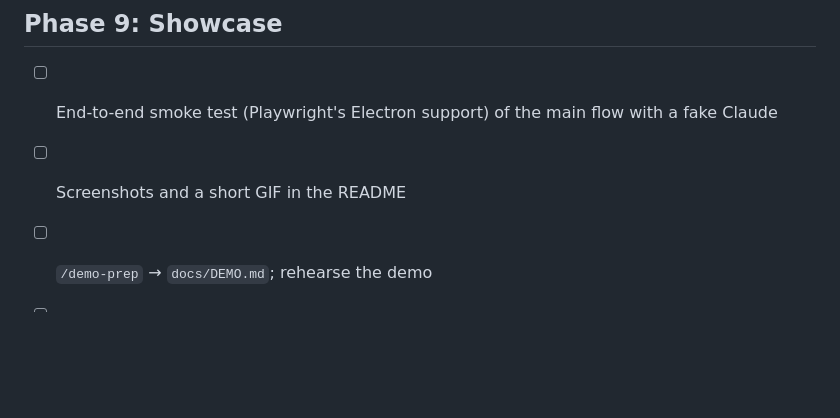
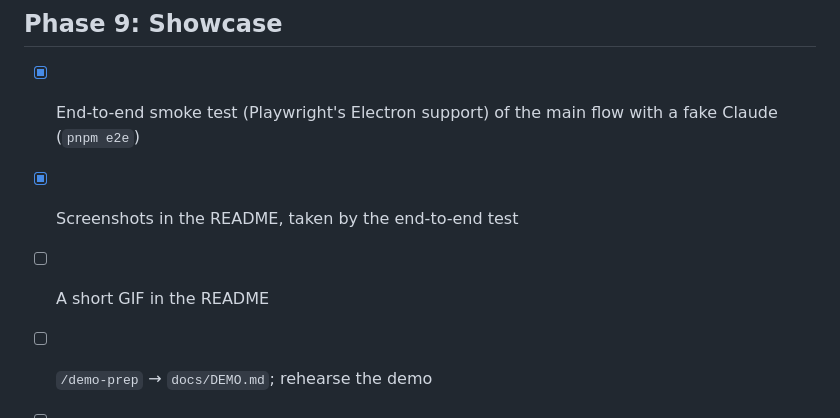
Before and after one commit to iamMikeLe/PRoblem, a Markdown page: docs/ROADMAP.md, the part around the change. GitHub-like rendering; blank space fills up the shorter version.

```diff
--- a/docs/ROADMAP.md
+++ b/docs/ROADMAP.md
@@ -99,7 +99,8 @@ Each phase ends with something demoable and `pnpm verify` green. Work an item wi
 
 ## Phase 9: Showcase
 
-- [ ] End-to-end smoke test (Playwright's Electron support) of the main flow with a fake Claude
-- [ ] Screenshots and a short GIF in the README
+- [x] End-to-end smoke test (Playwright's Electron support) of the main flow with a fake Claude (`pnpm e2e`)
+- [x] Screenshots in the README, taken by the end-to-end test
+- [ ] A short GIF in the README
 - [ ] `/demo-prep` → `docs/DEMO.md`; rehearse the demo
 - [ ] Code signing and notarization for macOS; auto-update
```
Also changed, not shown: README.md (+13 -2 lines), docs/screenshots/changes.png (added), docs/screenshots/conversation.png (added), docs/screenshots/findings.png (added), docs/screenshots/light.png (added), docs/screenshots/search.png (added), docs/screenshots/shortcuts.png (added).
